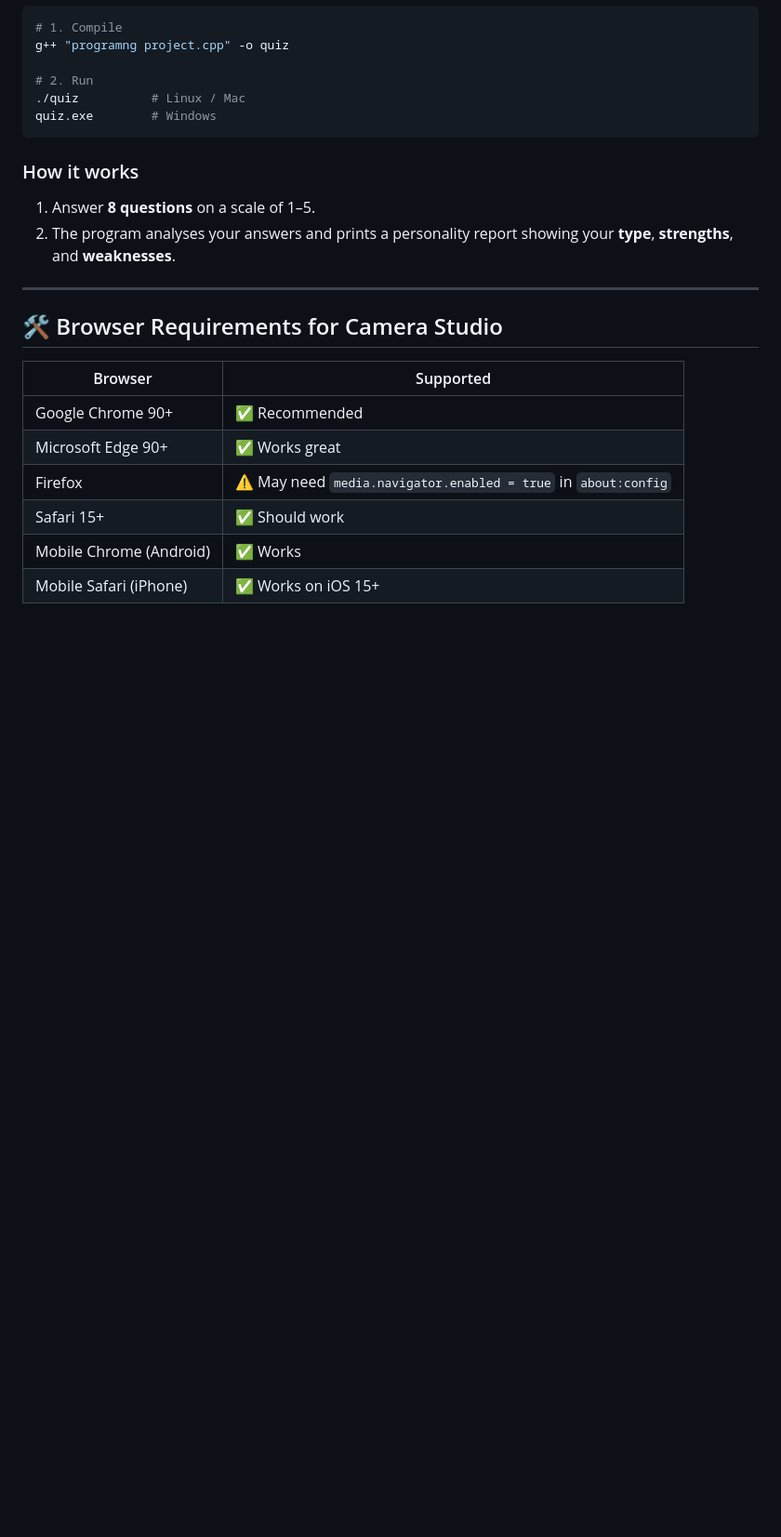
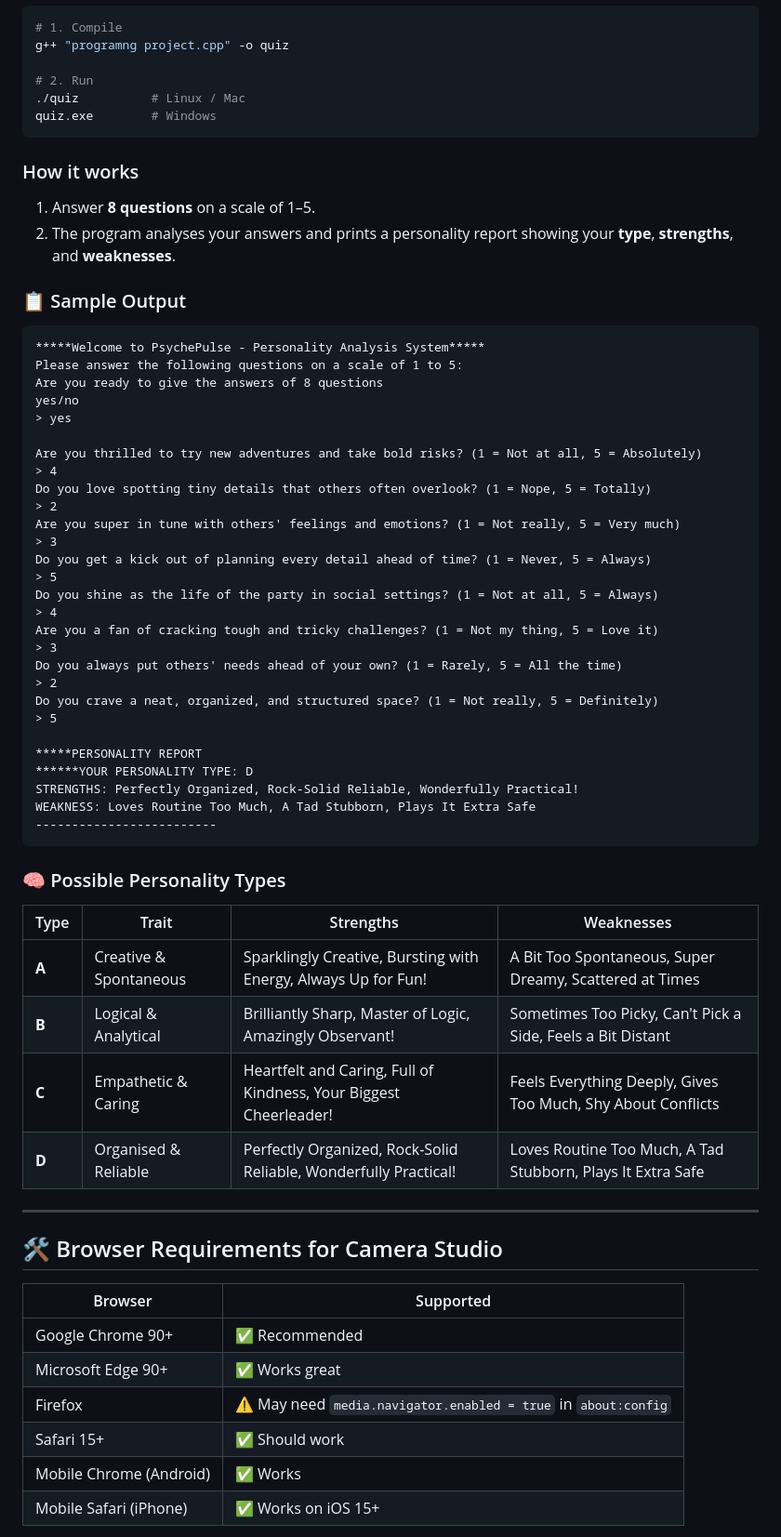
Before and after one commit to Aliza-waseem/-c-, a Markdown page: README.md, the part around one of its changes. Shown at 93% size. Drawn GitHub-style; blank space fills up the shorter version.

Commit message:
docs: add sample quiz output, all 4 personality types table, and quick-start tip to README
Co-authored-by: Aliza-waseem <203794755+Aliza-waseem@users.noreply.github.com>

````diff
--- a/README.md
+++ b/README.md
@@ -105,6 +108,48 @@ quiz.exe        # Windows
 1. Answer **8 questions** on a scale of 1–5.
 2. The program analyses your answers and prints a personality report showing your **type**, **strengths**, and **weaknesses**.
 
+### 📋 Sample Output
+
+```
+*****Welcome to PsychePulse - Personality Analysis System*****
+Please answer the following questions on a scale of 1 to 5:
+Are you ready to give the answers of 8 questions
+yes/no
+> yes
+
+Are you thrilled to try new adventures and take bold risks? (1 = Not at all, 5 = Absolutely)
+> 4
+Do you love spotting tiny details that others often overlook? (1 = Nope, 5 = Totally)
+> 2
+Are you super in tune with others' feelings and emotions? (1 = Not really, 5 = Very much)
+> 3
+Do you get a kick out of planning every detail ahead of time? (1 = Never, 5 = Always)
+> 5
+Do you shine as the life of the party in social settings? (1 = Not at all, 5 = Always)
+> 4
+Are you a fan of cracking tough and tricky challenges? (1 = Not my thing, 5 = Love it)
+> 3
+Do you always put others' needs ahead of your own? (1 = Rarely, 5 = All the time)
+> 2
+Do you crave a neat, organized, and structured space? (1 = Not really, 5 = Definitely)
+> 5
+
+*****PERSONALITY REPORT
+******YOUR PERSONALITY TYPE: D
+STRENGTHS: Perfectly Organized, Rock-Solid Reliable, Wonderfully Practical!
+WEAKNESS: Loves Routine Too Much, A Tad Stubborn, Plays It Extra Safe
+-------------------------
+```
+
+### 🧠 Possible Personality Types
+
+| Type | Trait | Strengths | Weaknesses |
+|------|-------|-----------|------------|
+| **A** | Creative & Spontaneous | Sparklingly Creative, Bursting with Energy, Always Up for Fun! | A Bit Too Spontaneous, Super Dreamy, Scattered at Times |
+| **B** | Logical & Analytical | Brilliantly Sharp, Master of Logic, Amazingly Observant! | Sometimes Too Picky, Can't Pick a Side, Feels a Bit Distant |
+| **C** | Empathetic & Caring | Heartfelt and Caring, Full of Kindness, Your Biggest Cheerleader! | Feels Everything Deeply, Gives Too Much, Shy About Conflicts |
+| **D** | Organised & Reliable | Perfectly Organized, Rock-Solid Reliable, Wonderfully Practical! | Loves Routine Too Much, A Tad Stubborn, Plays It Extra Safe |
+
 ---
 
 ## 🛠️ Browser Requirements for Camera Studio
````
Also changed, not shown: other parts of README.md (+3 -0 lines).
